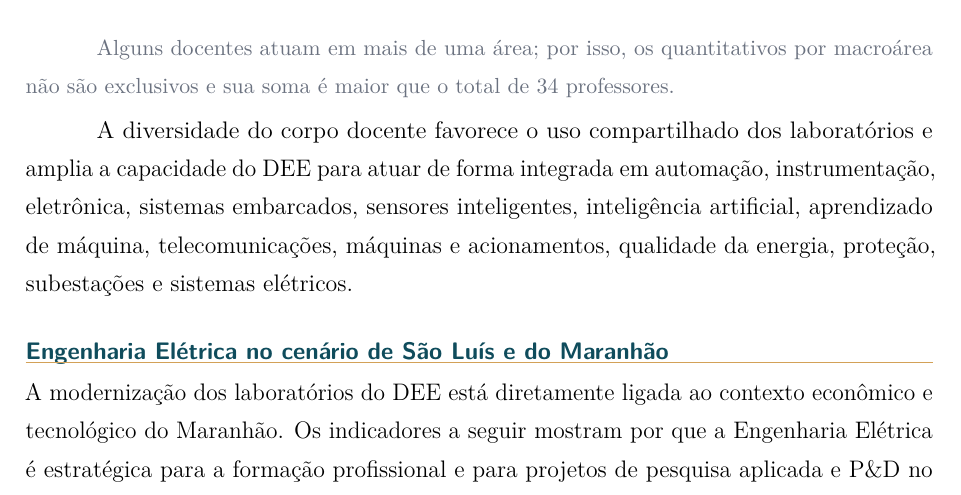
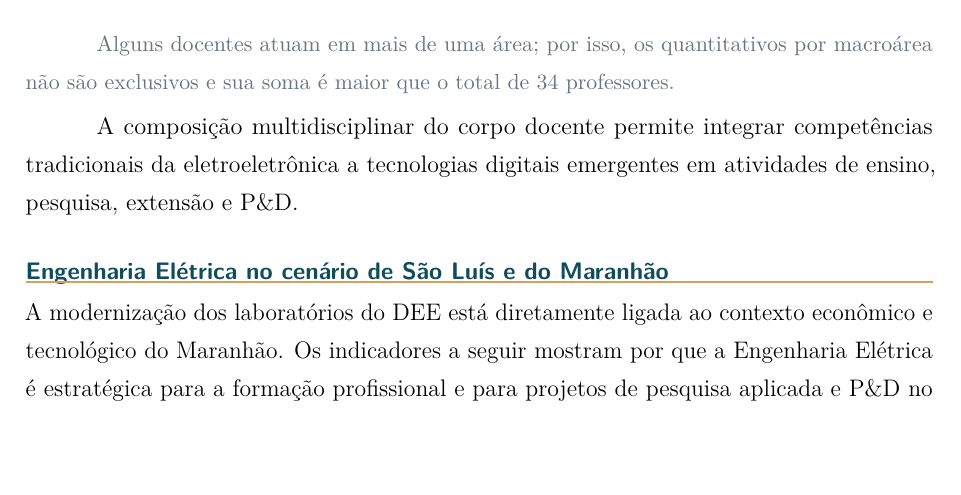
Before and after one commit to frahncky/UpgradeEquipamentosDEE, a LaTeX document (dossie/01_dossie_institucional.tex, which reads dossie/corpo_docente.tex): part of page 4 of 8, cut so that both start at the same text, the shorter picture padded with empty space. Compiled offline with pdfLaTeX.

Commit message:
Torna descrição do corpo docente mais objetiva

```diff
--- a/dossie/corpo_docente.tex
+++ b/dossie/corpo_docente.tex
@@ -54,4 +54,4 @@ O DEE reúne \textbf{34 professores}, com atuação distribuída entre as princi
 
 {\small\color{cinzamedio}Alguns docentes atuam em mais de uma área; por isso, os quantitativos por macroárea não são exclusivos e sua soma é maior que o total de 34 professores.}
 
-A diversidade do corpo docente favorece o uso compartilhado dos laboratórios e amplia a capacidade do DEE para atuar de forma integrada em automação, instrumentação, eletrônica, sistemas embarcados, sensores inteligentes, inteligência artificial, aprendizado de máquina, telecomunicações, máquinas e acionamentos, qualidade da energia, proteção, subestações e sistemas elétricos.
+A composição multidisciplinar do corpo docente permite integrar competências tradicionais da eletroeletrônica a tecnologias digitais emergentes em atividades de ensino, pesquisa, extensão e P\&D.
```
